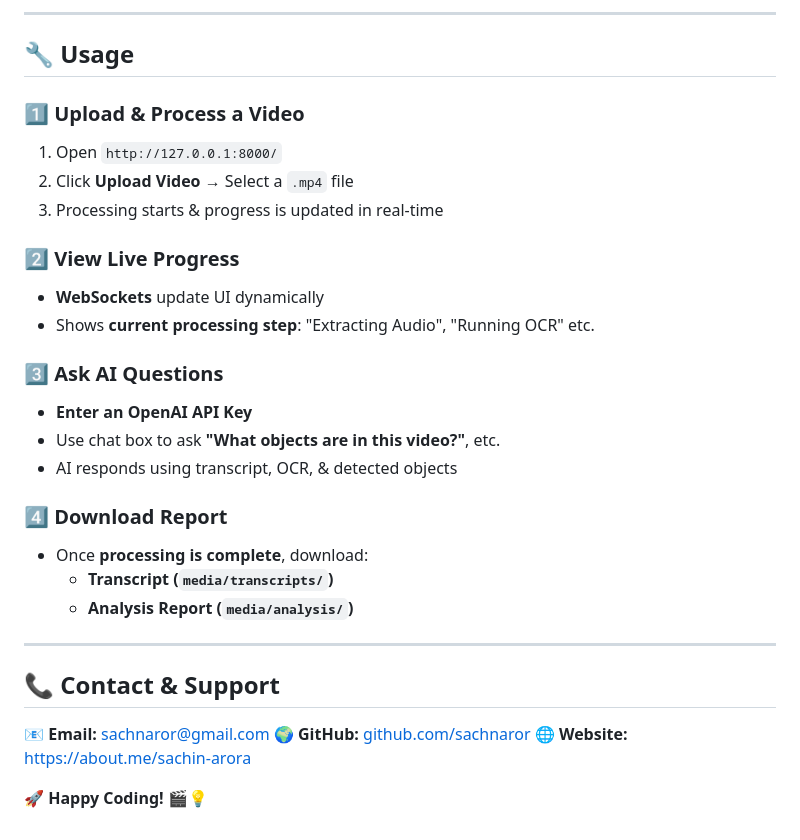
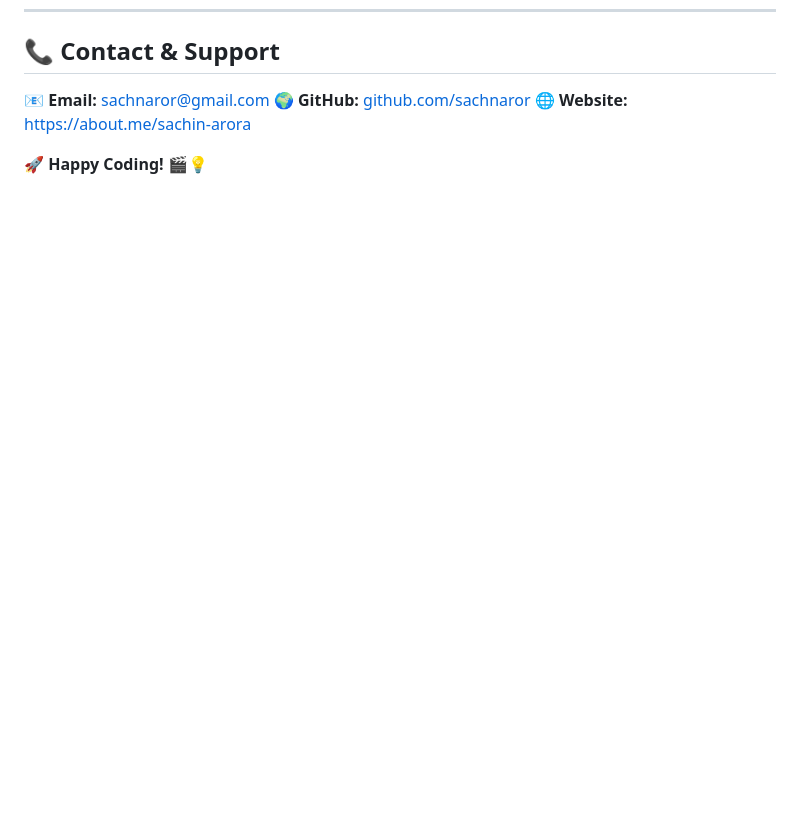
Before and after one commit to sachnaror/video_analysis_project, a Markdown page: README.md, the part around one of its changes. GitHub-like rendering; blank space fills up the shorter version.

```diff
--- a/README.md
+++ b/README.md
@@ -293,27 +184,3 @@ daphne -b 0.0.0.0 -p 8000 config.asgi:application
----
-
-## 🔧 **Usage**
-### **1️⃣ Upload & Process a Video**
-1. Open `http://127.0.0.1:8000/`
-2. Click **Upload Video** → Select a `.mp4` file
-3. Processing starts & progress is updated in real-time
-
-### **2️⃣ View Live Progress**
-- **WebSockets** update UI dynamically
-- Shows **current processing step**: "Extracting Audio", "Running OCR" etc.
-
-### **3️⃣ Ask AI Questions**
-- **Enter an OpenAI API Key**
-- Use chat box to ask **"What objects are in this video?"**, etc.
-- AI responds using transcript, OCR, & detected objects
-
-### **4️⃣ Download Report**
-- Once **processing is complete**, download:
-  - **Transcript (`media/transcripts/`)**
-  - **Analysis Report (`media/analysis/`)**
-
----
-
 ## 📞 Contact & Support
 📧 **Email:** sachnaror@gmail.com
 🌍 **GitHub:** [github.com/sachnaror](https://github.com/sachnaror)
```
Also changed, not shown: other parts of README.md (+0 -109 lines).
